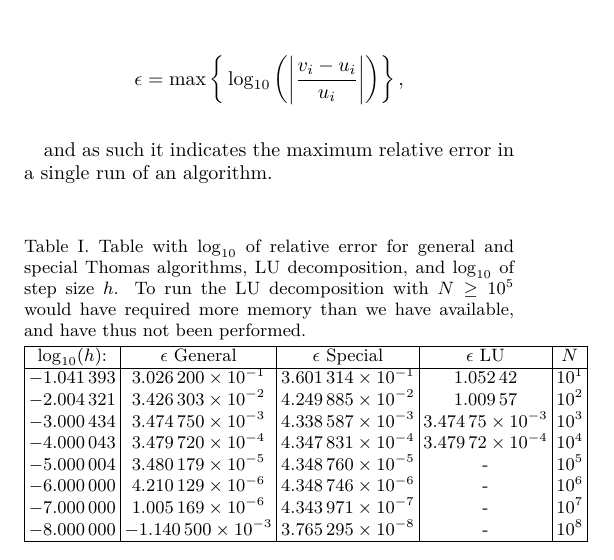
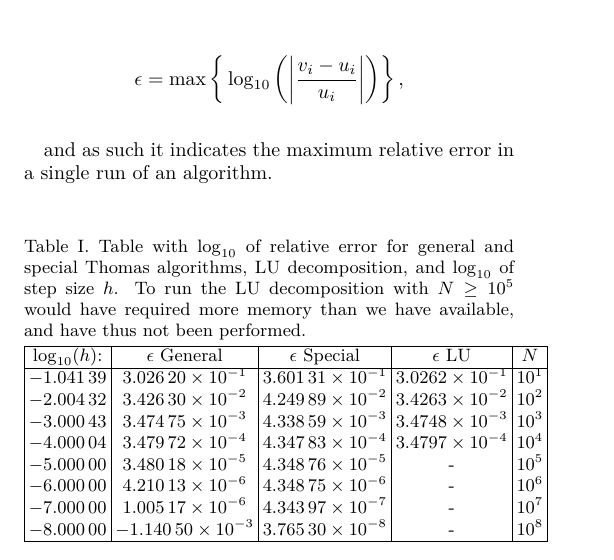
Before and after one commit to FunkMarvel/FYS3150_Project_1, a LaTeX paper (doc/Project_1_FYS3150.tex): part of one column of page 5 of 6, cut so that both start at the same text. Compiled offline with pdfLaTeX.

Commit message:
added correct errors for LU, and rounded all values by one digit

```diff
--- a/doc/Project_1_FYS3150.tex
+++ b/doc/Project_1_FYS3150.tex
@@ -546,14 +546,14 @@ and as such it indicates the maximum relative error in a single run of an algori
 	\begin{tabular}{|c|c|c|c|c|}
 	\hline
 		\(\log_{10}(h)\): & \(\epsilon\) General & \(\epsilon\) Special & \(\epsilon\) LU & \(N\) \\\hline
-		\(\num{-1.041393e+00}\) & \(\num{3.026200e-01}\) & \(\num{3.601314e-01}\) & \(\num{1.05242e+00}\) & \(10^{1}\) \\
-		\(\num{-2.004321e+00}\) & \(\num{3.426303e-02}\) & \(\num{4.249885e-02}\) & \(\num{1.00957e+00}\) & \(10^{2}\) \\
-		\(\num{-3.000434e+00}\) & \(\num{3.474750e-03}\) & \(\num{4.338587e-03}\) & \(\num{3.47475e-03}\) & \(10^{3}\) \\
-		\(\num{-4.000043e+00}\) & \(\num{3.479720e-04}\) & \(\num{4.347831e-04}\) & \(\num{3.47972e-04}\) & \(10^{4}\) \\
-		\(\num{-5.000004e+00}\) & \(\num{3.480179e-05}\) & \(\num{4.348760e-05}\) & - & \(10^{5}\) \\
-		\(\num{-6.000000e+00}\) & \(\num{4.210129e-06}\) & \(\num{4.348746e-06}\) & - & \(10^{6}\) \\
-		\(\num{-7.000000e+00}\) & \(\num{1.005169e-06}\) & \(\num{4.343971e-07}\) & - & \(10^{7}\) \\
-		\(\num{-8.000000e+00}\) & \(\num{-1.140500e-03}\) & \(\num{3.765295e-08}\) & - & \(10^{8}\) \\\hline
+		\(\num{-1.04139e+00}\) & \(\num{3.02620e-01}\) & \(\num{3.60131e-01}\) & \(\num{3.0262e-01}\) & \(10^{1}\) \\
+		\(\num{-2.00432e+00}\) & \(\num{3.42630e-02}\) & \(\num{4.24989e-02}\) & \(\num{3.4263e-02}\) & \(10^{2}\) \\
+		\(\num{-3.00043e+00}\) & \(\num{3.47475e-03}\) & \(\num{4.33859e-03}\) & \(\num{3.4748e-03}\) & \(10^{3}\) \\
+		\(\num{-4.00004e+00}\) & \(\num{3.47972e-04}\) & \(\num{4.34783e-04}\) & \(\num{3.4797e-04}\) & \(10^{4}\) \\
+		\(\num{-5.00000e+00}\) & \(\num{3.48018e-05}\) & \(\num{4.34876e-05}\) & - & \(10^{5}\) \\
+		\(\num{-6.00000e+00}\) & \(\num{4.21013e-06}\) & \(\num{4.34875e-06}\) & - & \(10^{6}\) \\
+		\(\num{-7.00000e+00}\) & \(\num{1.00517e-06}\) & \(\num{4.34397e-07}\) & - & \(10^{7}\) \\
+		\(\num{-8.00000e+00}\) & \(\num{-1.14050e-03}\) & \(\num{3.76530e-08}\) & - & \(10^{8}\) \\\hline
 	\end{tabular}
 
 \end{table}
```
Also changed, not shown: src/errortable.dat (+0 -4 lines), doc/Project_1_FYS3150.pdf.
